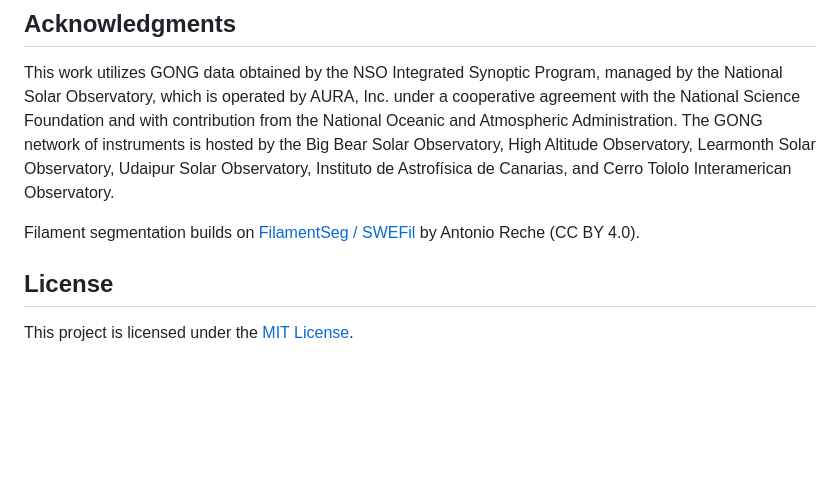
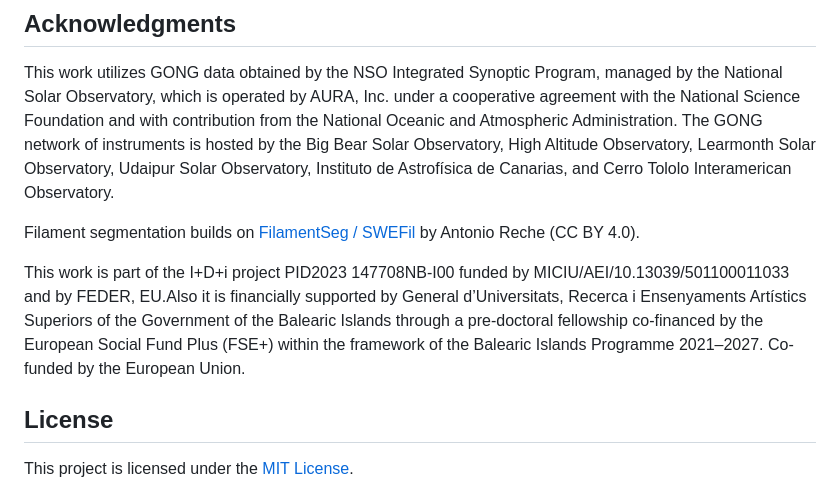
Before and after one commit to GuillemCastello/SolFilOsc, a Markdown page: README.md, the part around the change. GitHub-like rendering; blank space fills up the shorter version.

Commit message:
financial acknowledgements

```diff
--- a/README.md
+++ b/README.md
@@ -333,6 +333,8 @@ This work utilizes GONG data obtained by the NSO Integrated Synoptic Program, ma
 
 Filament segmentation builds on [FilamentSeg / SWEFil](https://huggingface.co/datasets/antonio-reche/SWEFil) by Antonio Reche (CC BY 4.0).
 
+This work is part of the I+D+i project PID2023 147708NB-I00 funded by MICIU/AEI/10.13039/501100011033 and by FEDER, EU.Also it is financially supported by General d’Universitats, Recerca i Ensenyaments Artístics Superiors of the Government of the Balearic Islands through a pre-doctoral fellowship co-financed by the European Social Fund Plus (FSE+) within the framework of the Balearic Islands Programme 2021–2027. Co-funded by the European Union.
+
 ## License
 
 This project is licensed under the [MIT License](LICENSE).
```
